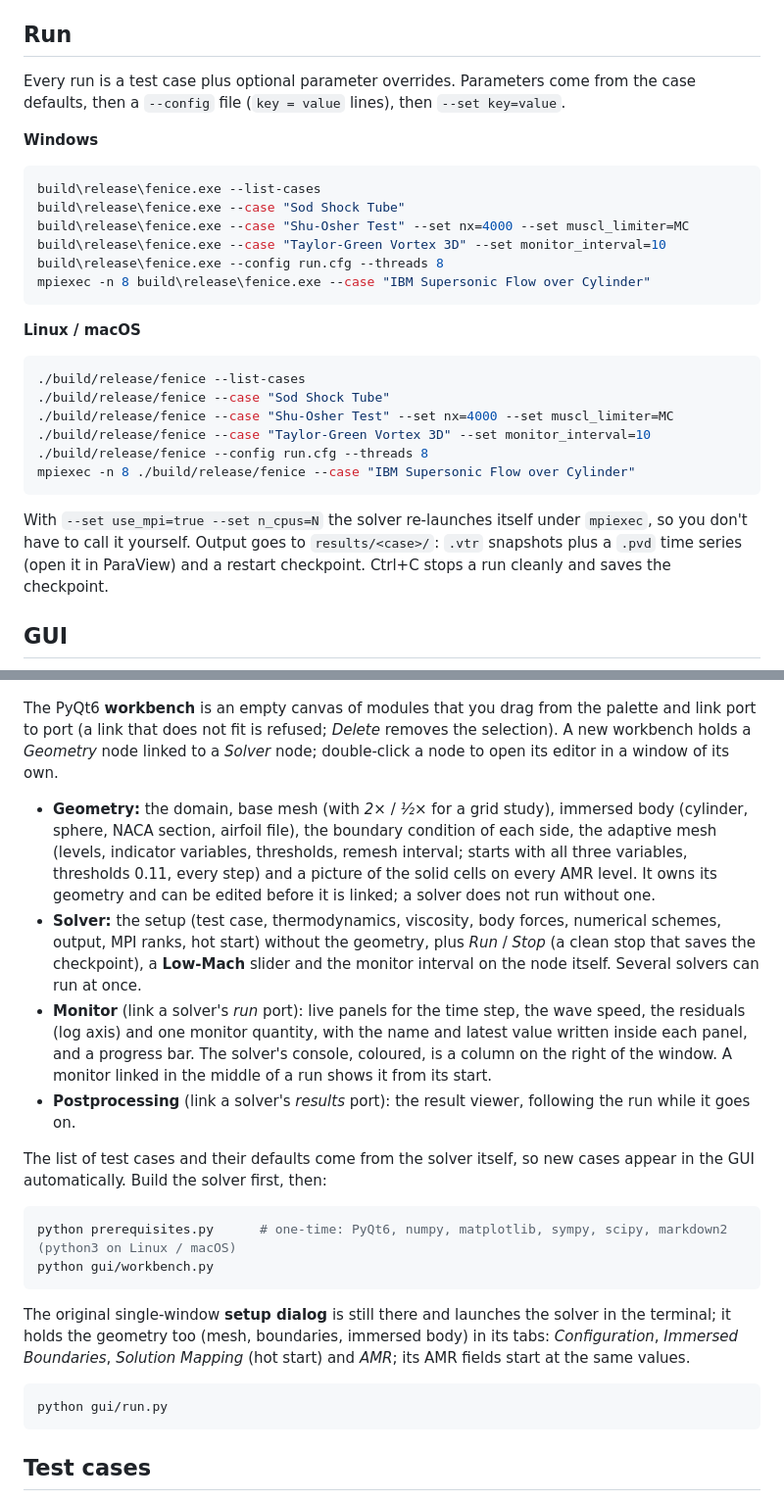
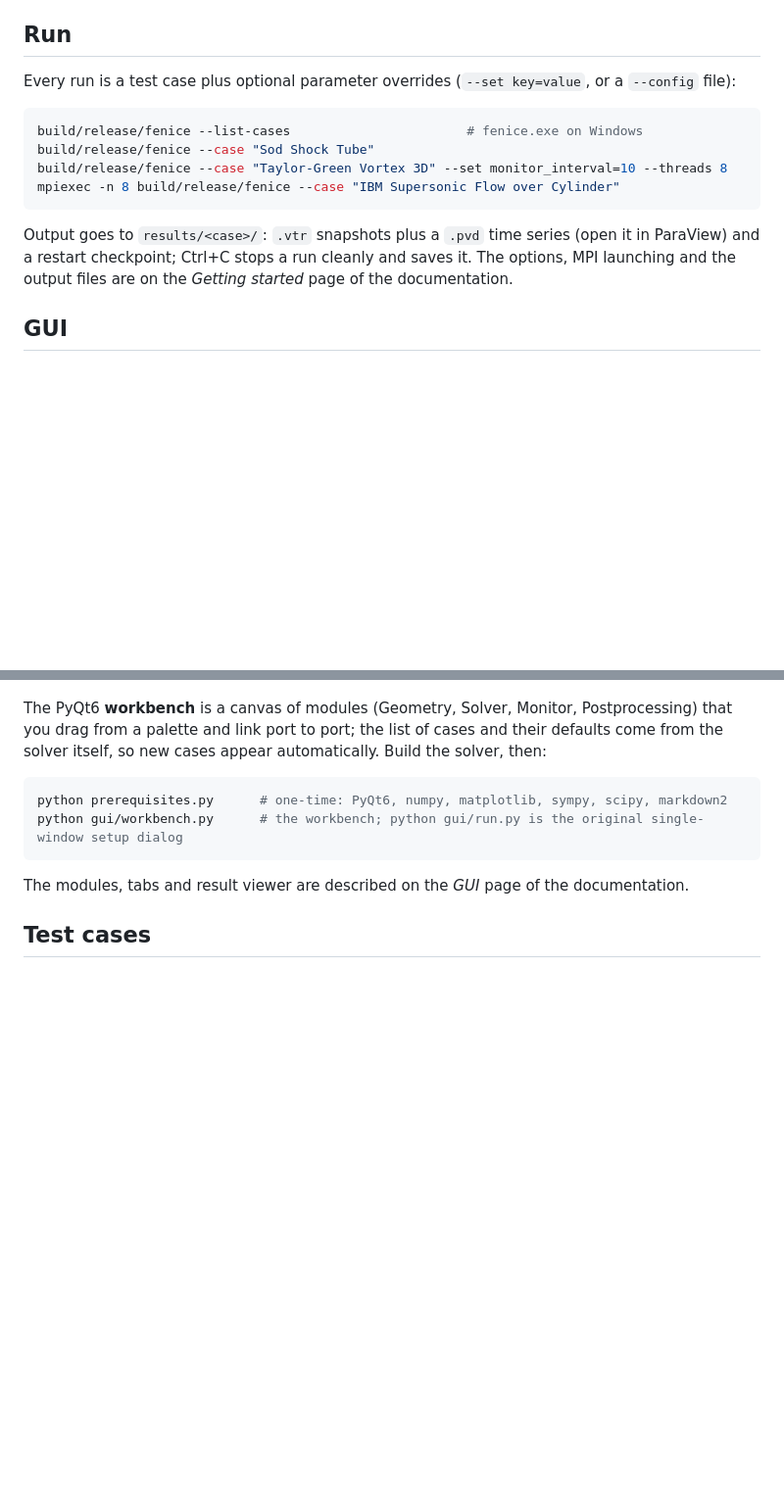
Before and after one commit to edotaglialatela/fenice, a Markdown page: README.md, 2 parts joined by grey strips. Shown at 98% size. Rendered like a GitHub page; blank space fills up the shorter version.

Commit message:
README: Run, GUI and Adding-a-test-case sections shortened to what the documentation pages do not need to repeat (links to Getting started, GUI, Writing a test case). [skip ci]
Co-Authored-By: Claude Sonnet 5.5 <noreply@anthropic.com>

````diff
--- a/README.md
+++ b/README.md
@@ -103,35 +103,17 @@ provides ready-made run configurations: Sod, 3-D Taylor-Green, unit tests, regre
 
 ## Run
 
-Every run is a test case plus optional parameter overrides. Parameters come from the case
-defaults, then a `--config` file (`key = value` lines), then `--set key=value`.
+Every run is a test case plus optional parameter overrides (`--set key=value`, or a `--config` file):
 
-**Windows**
-
-```powershell
-build\release\fenice.exe --list-cases
-build\release\fenice.exe --case "Sod Shock Tube"
-build\release\fenice.exe --case "Shu-Osher Test" --set nx=4000 --set muscl_limiter=MC
-build\release\fenice.exe --case "Taylor-Green Vortex 3D" --set monitor_interval=10
-build\release\fenice.exe --config run.cfg --threads 8
-mpiexec -n 8 build\release\fenice.exe --case "IBM Supersonic Flow over Cylinder"
+```bash
+build/release/fenice --list-cases                       # fenice.exe on Windows
+build/release/fenice --case "Sod Shock Tube"
+build/release/fenice --case "Taylor-Green Vortex 3D" --set monitor_interval=10 --threads 8
+mpiexec -n 8 build/release/fenice --case "IBM Supersonic Flow over Cylinder"
 ```
 
-**Linux / macOS**
-
-```bash
-./build/release/fenice --list-cases
-./build/release/fenice --case "Sod Shock Tube"
-./build/release/fenice --case "Shu-Osher Test" --set nx=4000 --set muscl_limiter=MC
-./build/release/fenice --case "Taylor-Green Vortex 3D" --set monitor_interval=10
-./build/release/fenice --config run.cfg --threads 8
-mpiexec -n 8 ./build/release/fenice --case "IBM Supersonic Flow over Cylinder"
-```
-
-With `--set use_mpi=true --set n_cpus=N` the solver re-launches itself under `mpiexec`,
-so you don't have to call it yourself. Output goes to `results/<case>/`: `.vtr` snapshots
-plus a `.pvd` time series (open it in ParaView) and a restart checkpoint. Ctrl+C stops a
-run cleanly and saves the checkpoint.
+Output goes to `results/<case>/`: `.vtr` snapshots plus a `.pvd` time series (open it in ParaView) and a restart checkpoint; Ctrl+C
+stops a run cleanly and saves it. The options, MPI launching and the output files are on the *Getting started* page of the documentation.
 
 ## GUI
 
@@ -139,38 +121,15 @@ run cleanly and saves the checkpoint.
   <img src="docs/img/gui_workbench.png" width="95%" alt="The Fenice workbench: modules linked on a canvas, live monitor below, the console on the right">
 </p>
 
-The PyQt6 **workbench** is an empty canvas of modules that you drag from the palette and link port to port
-(a link that does not fit is refused; *Delete* removes the selection). A new workbench holds a *Geometry*
-node linked to a *Solver* node; double-click a node to open its editor in a window of its own.
-
-- **Geometry:** the domain, base mesh (with *2×* / *½×* for a grid study), immersed body (cylinder, sphere,
-  NACA section, airfoil file), the boundary condition of each side, the adaptive mesh (levels, indicator
-  variables, thresholds, remesh interval; starts with all three variables, thresholds 0.11, every step) and a
-  picture of the solid cells on every AMR level. It owns its geometry and can be edited before it is linked; a solver does not run without one.
-- **Solver:** the setup (test case, thermodynamics, viscosity, body forces, numerical schemes, output, MPI
-  ranks, hot start) without the geometry, plus *Run* / *Stop* (a clean stop that saves the checkpoint),
-  a **Low-Mach** slider and the monitor interval on the node itself. Several solvers can run at once.
-- **Monitor** (link a solver's *run* port): live panels for the time step, the wave speed, the residuals
-  (log axis) and one monitor quantity, with the name and latest value written inside each panel, and a
-  progress bar. The solver's console, coloured, is a column on the right of the window. A monitor linked in
-  the middle of a run shows it from its start.
-- **Postprocessing** (link a solver's *results* port): the result viewer, following the run while it goes on.
-
-The list of test cases and their defaults come from the solver itself, so new cases appear in the GUI
-automatically. Build the solver first, then:
+The PyQt6 **workbench** is a canvas of modules (Geometry, Solver, Monitor, Postprocessing) that you drag from a palette and link port
+to port; the list of cases and their defaults come from the solver itself, so new cases appear automatically. Build the solver, then:
 
 ```bash
-python prerequisites.py      # one-time: PyQt6, numpy, matplotlib, sympy, scipy, markdown2 (python3 on Linux / macOS)
-python gui/workbench.py
+python prerequisites.py      # one-time: PyQt6, numpy, matplotlib, sympy, scipy, markdown2
+python gui/workbench.py      # the workbench; python gui/run.py is the original single-window setup dialog
 ```
 
-The original single-window **setup dialog** is still there and launches the solver in the terminal; it
-holds the geometry too (mesh, boundaries, immersed body) in its tabs: *Configuration*, *Immersed
-Boundaries*, *Solution Mapping* (hot start) and *AMR*; its AMR fields start at the same values.
-
-```bash
-python gui/run.py
-```
+The modules, tabs and result viewer are described on the *GUI* page of the documentation.
 
 ## Test cases
 
````
Also changed, not shown: other parts of README.md (+3 -25 lines).
